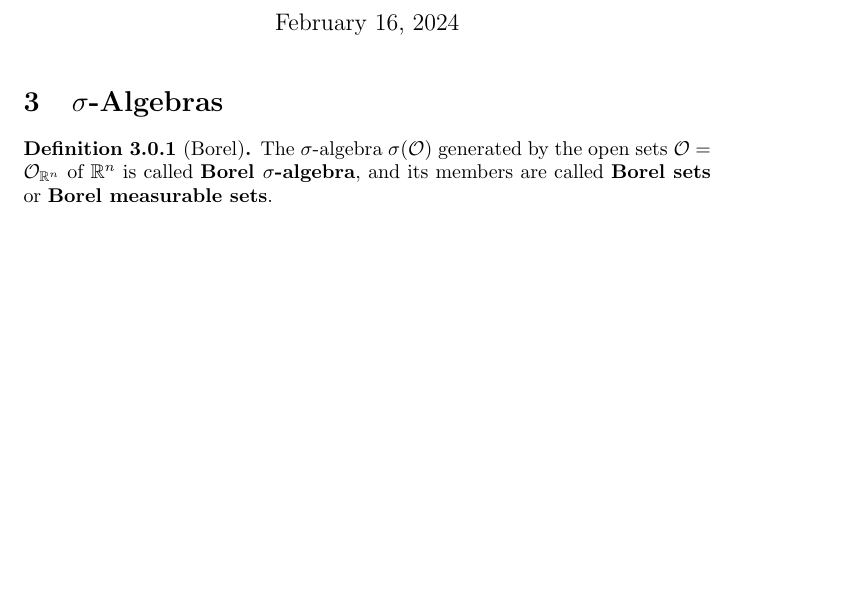
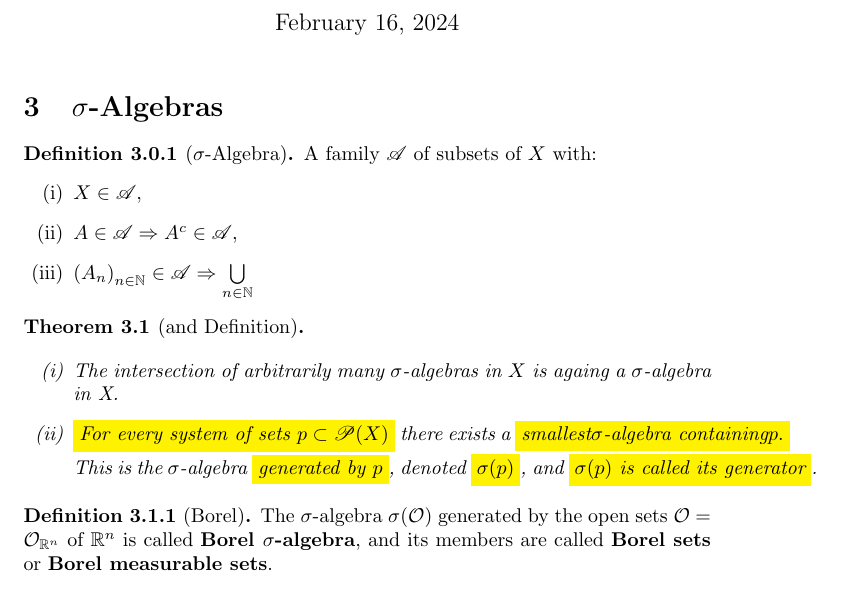
Before and after one commit to isakrukan/MAT4400-LinearAnalysis, a LaTeX document (MAT4400_notes.tex, which reads Ch_3_subfile.tex): part of page 1 of 5 before the commit and part of page 1 of 6 after it, cut so that both start at the same text, the shorter picture padded with empty space. Compiled offline with pdfLaTeX; a LaTeX package or settings file that is missing is left out.

Commit message:
Added some

```diff
--- a/Ch_3_subfile.tex
+++ b/Ch_3_subfile.tex
@@ -1,4 +1,23 @@
 \section{\(\sigma\)-Algebras}
+\begin{definition}[\(\sigma\)-Algebra]
+    A family \(\mathscr{A}\) of subsets of \(X\) with:
+    \begin{enumerate}[label=(\roman*)]
+        \item \(X\in\mathscr{A}\), \label{ax:sigma1}
+        \item \(A\in\mathscr{A} \Rightarrow A^c \in\mathscr{A}\), \label{ax:sigma2}
+        \item \(\left( A_n \right)_{n\in\mathbb{N}} \in\mathscr{A} \Rightarrow \bigcup\limits_{n\in\mathbb{N}} \)
+    \end{enumerate}
+\end{definition}
+\begin{theorem}[and Definition]
+    \quad
+
+    \begin{enumerate}[label=(\roman*)]
+        \item The intersection of arbitrarily many \(\sigma\)-algebras in \(X\) is againg a \(\sigma\)-algebra in X.
+        \item \(\highlight[yellow]{\text{For every system of sets }p \subset \mathscr{P}(X)}\) there exists a
+        \(\highlight[yellow]{\text{smallest} \sigma\text{-algebra containing} p. }\) This is the \(\sigma\)-algebra
+        \(\highlight[yellow]{\text{generated by } p}\), denoted \(\highlight[yellow]{\sigma(p)}\), and
+        \(\highlight[yellow]{\sigma(p) \text{ is called its generator}}\).
+    \end{enumerate}
+\end{theorem}
 \begin{definition}[Borel]
     The \(\sigma\)-algebra \(\sigma(\mathcal{O})\) generated by the open sets \(\mathcal{O} = \mathcal{O}_{\mathbb{R}^n}\) of $\mathbb{R}^n$
     is called \textbf{Borel $\sigma$-algebra}, and its members are called \textbf{Borel sets} or
```
